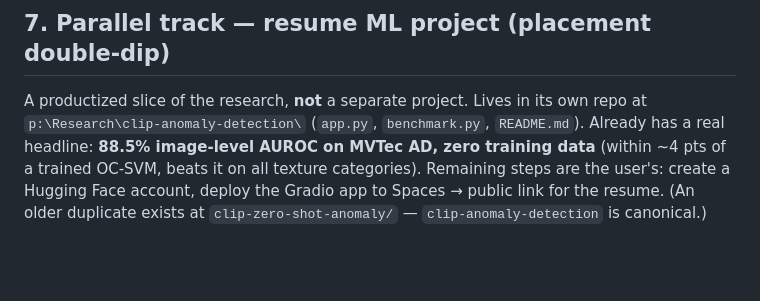
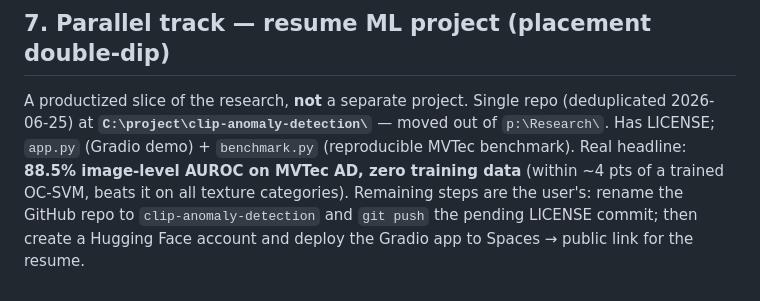
Before and after one commit to prakash-nitc/multimodal-anomaly-detection, a Markdown page: docs/00_PLAN.md, the part around the change. Rendered like a GitHub page; blank space fills up the shorter version.

Commit message:
Update resume-project location in plan
clip-anomaly-detection was deduplicated and moved to C:\project\;
point docs/00_PLAN.md (parallel track) at the new path.

```diff
--- a/docs/00_PLAN.md
+++ b/docs/00_PLAN.md
@@ -143,9 +143,10 @@ target for a strong MTech thesis), not CVPR/ICCV main track.
 
 ## 7. Parallel track — resume ML project (placement double-dip)
 
-A productized slice of the research, **not** a separate project. Lives in its own repo at
-`p:\Research\clip-anomaly-detection\` (`app.py`, `benchmark.py`, `README.md`). Already has a
-real headline: **88.5% image-level AUROC on MVTec AD, zero training data** (within ~4 pts of a
-trained OC-SVM, beats it on all texture categories). Remaining steps are the user's: create a
-Hugging Face account, deploy the Gradio app to Spaces → public link for the resume.
-(An older duplicate exists at `clip-zero-shot-anomaly/` — `clip-anomaly-detection` is canonical.)
+A productized slice of the research, **not** a separate project. Single repo (deduplicated
+2026-06-25) at **`C:\project\clip-anomaly-detection\`** — moved out of `p:\Research\`. Has
+LICENSE; `app.py` (Gradio demo) + `benchmark.py` (reproducible MVTec benchmark). Real headline:
+**88.5% image-level AUROC on MVTec AD, zero training data** (within ~4 pts of a trained OC-SVM,
+beats it on all texture categories). Remaining steps are the user's: rename the GitHub repo to
+`clip-anomaly-detection` and `git push` the pending LICENSE commit; then create a Hugging Face
+account and deploy the Gradio app to Spaces → public link for the resume.
```
